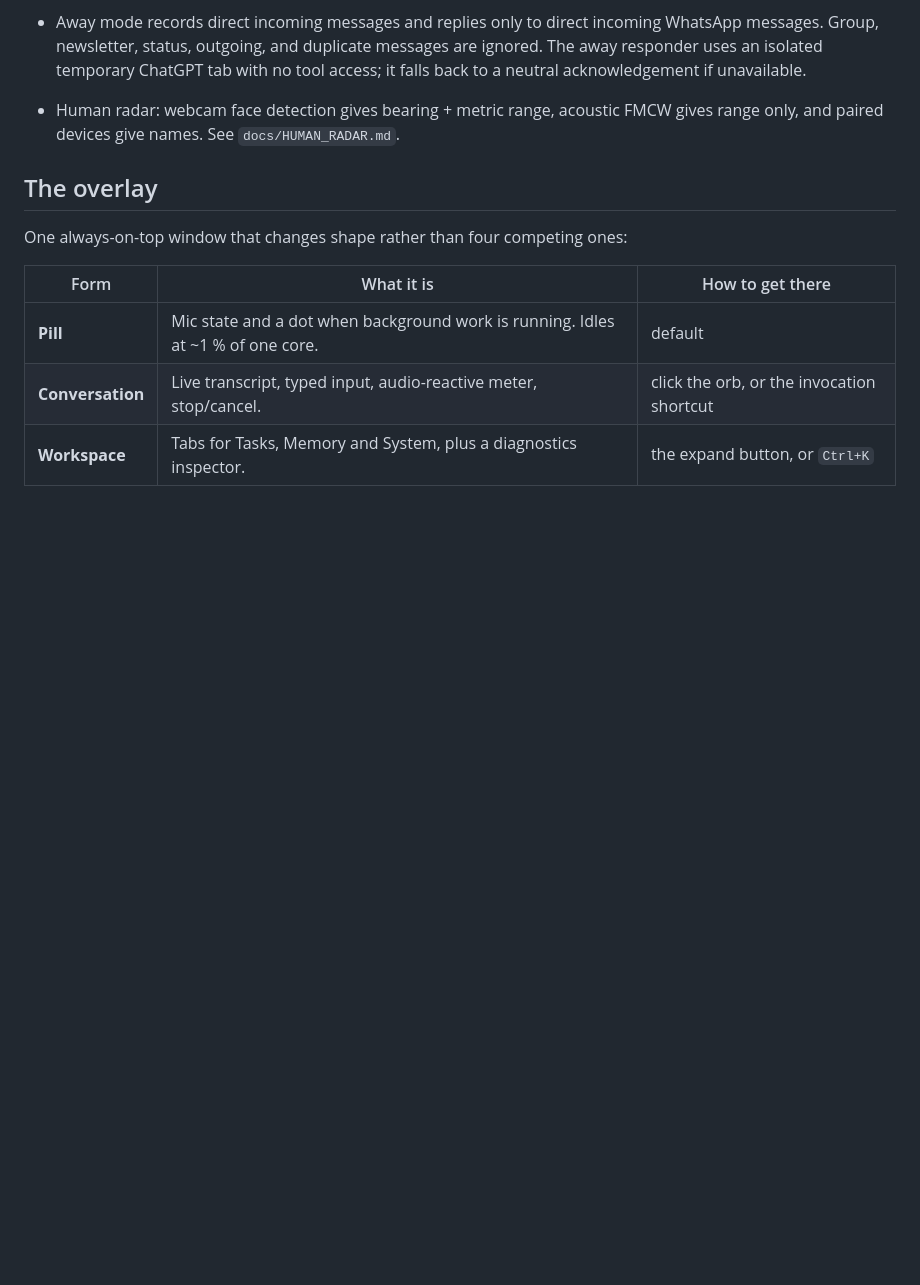
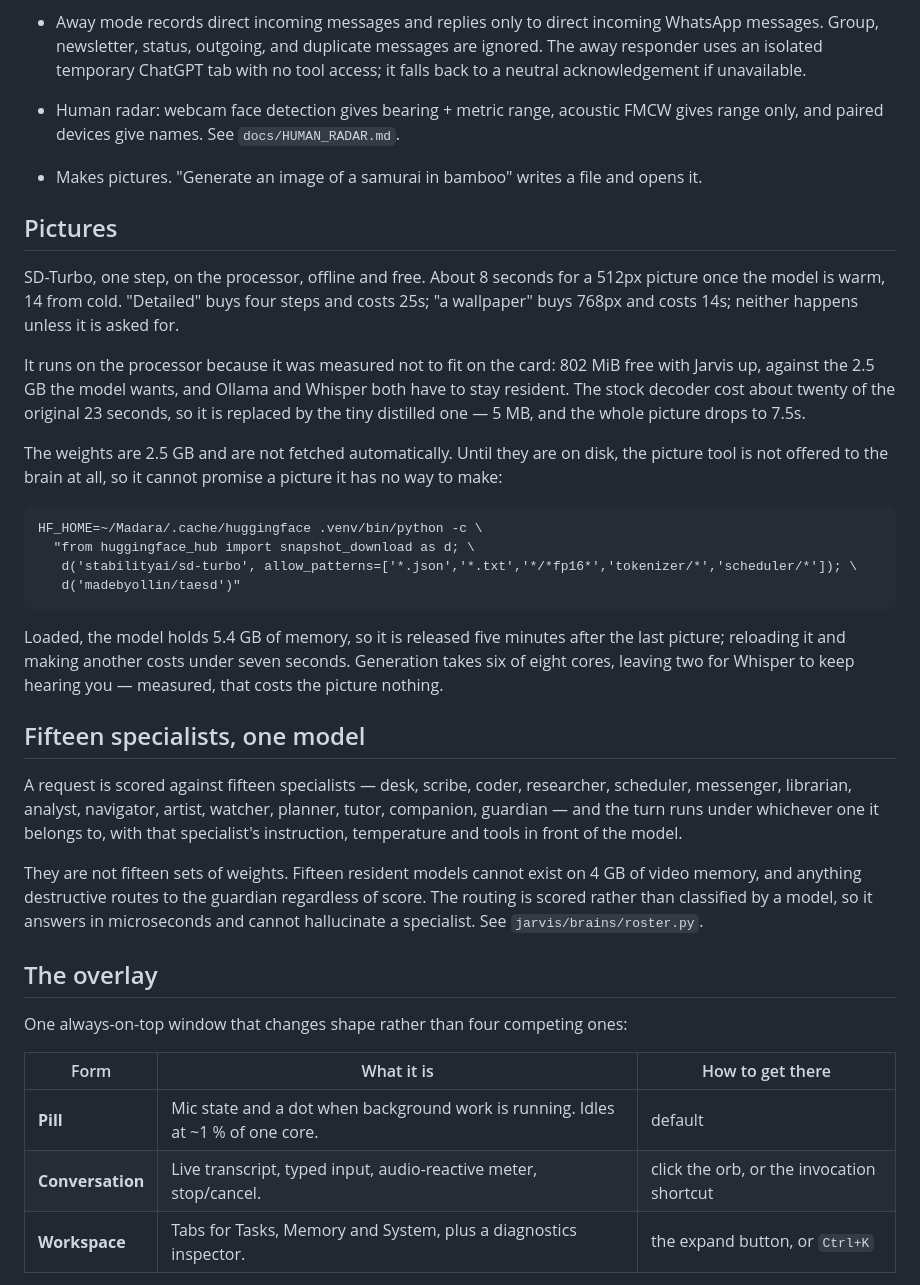
Before and after one commit to Arjun-Chandra-7/JARVIS, a Markdown page: README.md, the part around the change. Drawn GitHub-style; blank space fills up the shorter version.

Commit message:
Tell someone reading this what it can do and what it costs
The README claimed neither of the two things added here. It now describes both, with the numbers
rather than adjectives: about 8 seconds a picture warm and 14 cold, 5.4 GB held while the model is
loaded and released five minutes after the last one, six of eight cores while it works.

Why it runs on the processor is written down too, because it is the question anyone will ask
first: 802 MiB free on the card against 2.5 GB wanted, with Ollama and Whisper both needing to
stay resident.

The weights are 2.5 GB and are not fetched for you, so the download command is here — and checked
against the repository rather than written from memory: the patterns select exactly the twelve
files of twenty-two that are actually loaded, which is half the download. Until they are present
the picture tool is not offered to the brain at all.

The fifteen specialists are described as what they are — one model run fifteen ways, because
fifteen sets of weights do not fit in 4 GB of video memory — rather than as fifteen brains.

Co-Authored-By: Claude Opus 5 <noreply@anthropic.com>
Claude-Session: https://claude.ai/code/session_01WBFm6mQFNBRC3qYZFJknqE

```diff
--- a/README.md
+++ b/README.md
@@ -34,6 +34,42 @@ need their own account, device, or desktop service configured before use.
 
 - Human radar: webcam face detection gives bearing + metric range, acoustic FMCW gives
   range only, and paired devices give names. See `docs/HUMAN_RADAR.md`.
+- Makes pictures. "Generate an image of a samurai in bamboo" writes a file and opens it.
+
+## Pictures
+
+SD-Turbo, one step, on the processor, offline and free. About 8 seconds for a 512px picture once
+the model is warm, 14 from cold. "Detailed" buys four steps and costs 25s; "a wallpaper" buys
+768px and costs 14s; neither happens unless it is asked for.
+
+It runs on the processor because it was measured not to fit on the card: 802 MiB free with Jarvis
+up, against the 2.5 GB the model wants, and Ollama and Whisper both have to stay resident. The
+stock decoder cost about twenty of the original 23 seconds, so it is replaced by the tiny
+distilled one — 5 MB, and the whole picture drops to 7.5s.
+
+The weights are 2.5 GB and are not fetched automatically. Until they are on disk, the picture tool
+is not offered to the brain at all, so it cannot promise a picture it has no way to make:
+
+    HF_HOME=~/Madara/.cache/huggingface .venv/bin/python -c \
+      "from huggingface_hub import snapshot_download as d; \
+       d('stabilityai/sd-turbo', allow_patterns=['*.json','*.txt','*/*fp16*','tokenizer/*','scheduler/*']); \
+       d('madebyollin/taesd')"
+
+Loaded, the model holds 5.4 GB of memory, so it is released five minutes after the last picture;
+reloading it and making another costs under seven seconds. Generation takes six of eight cores,
+leaving two for Whisper to keep hearing you — measured, that costs the picture nothing.
+
+## Fifteen specialists, one model
+
+A request is scored against fifteen specialists — desk, scribe, coder, researcher, scheduler,
+messenger, librarian, analyst, navigator, artist, watcher, planner, tutor, companion, guardian —
+and the turn runs under whichever one it belongs to, with that specialist's instruction,
+temperature and tools in front of the model.
+
+They are not fifteen sets of weights. Fifteen resident models cannot exist on 4 GB of video
+memory, and anything destructive routes to the guardian regardless of score. The routing is
+scored rather than classified by a model, so it answers in microseconds and cannot hallucinate a
+specialist. See `jarvis/brains/roster.py`.
 
 ## The overlay
 
```
